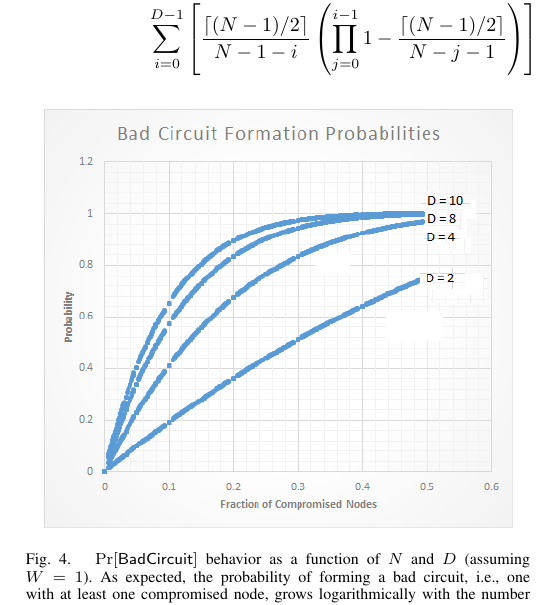
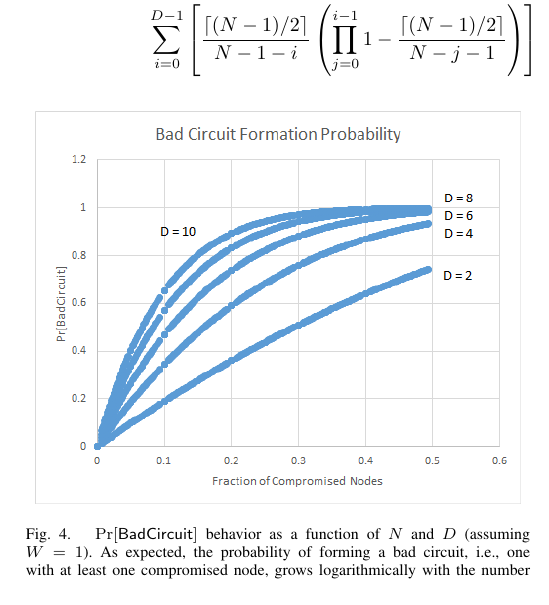
Before and after one commit to chris-wood/BitcoinPrivacyProject, a LaTeX paper (boomerang/BitcoinBoomerang.tex, which reads boomerang/03-properties.tex): part of one column of page 8 of 9, cut so that both start at the same text. Compiled offline with pdfLaTeX.

Commit message:
Simulation updates and Boomerang updates

```diff
--- a/boomerang/03-properties.tex
+++ b/boomerang/03-properties.tex
@@ -51,7 +51,7 @@ From a systems perspective, Boomerang was designed with fault-tolerance and perf
 
 \begin{figure}[ht!]
 \begin{center}
-\includegraphics[scale=0.65]{./images/badcircuit_plot.png}
+\includegraphics[scale=0.65]{./images/badcircuit.png}
 \caption{$\Pr[\mathsf{BadCircuit}]$ behavior as a function of $N$ and $D$ (assuming $W = 1$). As expected, the probability of forming a bad circuit, i.e., one with at least one compromised node, grows logarithmically with the number of compromised nodes in the network.}
 \label{fig:bitcoin_peer_protocol}
 \end{center}
```
Also changed, not shown: boomerang/code/scripts/strip.py (+0 -1 lines), boomerang/BitcoinBoomerang.pdf, boomerang/images/badcircuit.png (added), 1 other file.
